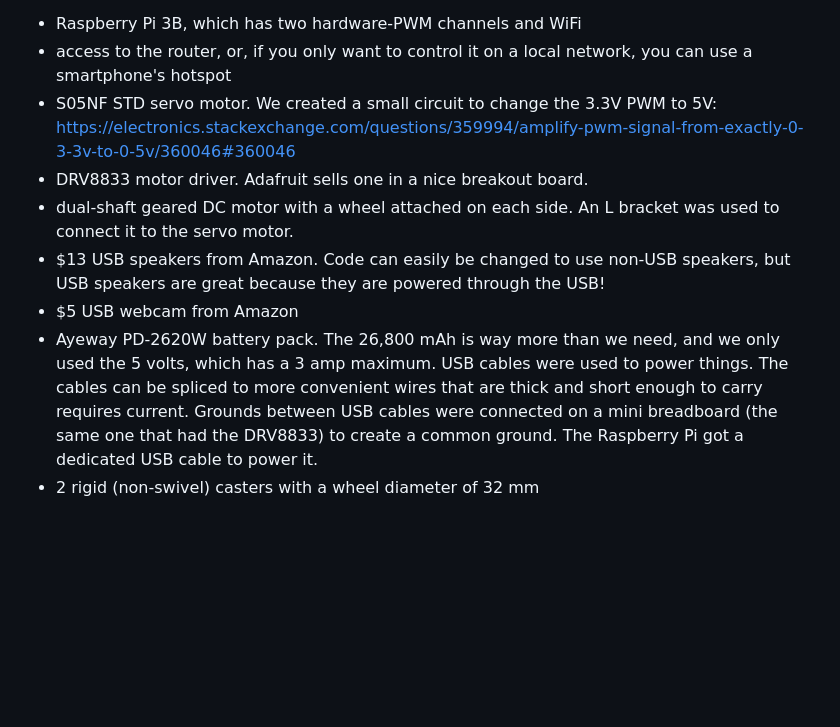
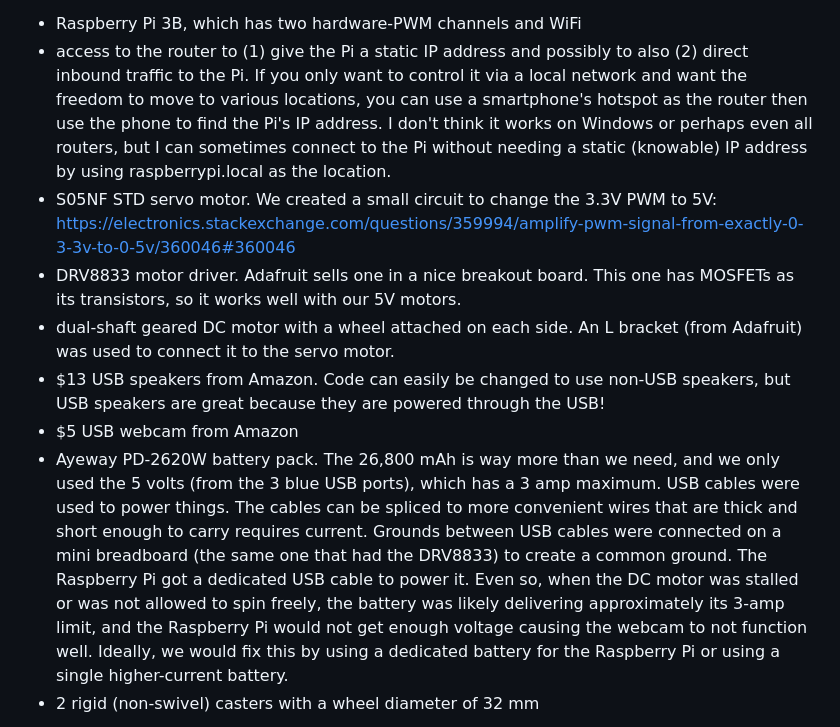
Before and after one commit to hellpig/WebSocket-Raspberry-Pi-robot, a Markdown page: README.md, the part around the change. Rendered like a GitHub page; blank space fills up the shorter version.

```diff
--- a/README.md
+++ b/README.md
@@ -22,13 +22,13 @@ Nice features...
 
 The code runs a servo motor that connects to a geared DC motor to control the front wheels. As long as you only are controlling a single servo motor and a single DC motor, I expect the code to work just fine, though different DC motor drivers will likely require modifications to the code. The hardware we used...
 - Raspberry Pi 3B, which has two hardware-PWM channels and WiFi
-- access to the router, or, if you only want to control it on a local network, you can use a smartphone's hotspot
+- access to the router to (1) give the Pi a static IP address and possibly to also (2) direct inbound traffic to the Pi. If you only want to control it via a local network and want the freedom to move to various locations, you can use a smartphone's hotspot as the router then use the phone to find the Pi's IP address. I don't think it works on Windows or perhaps even all routers, but I can sometimes connect to the Pi without needing a static (knowable) IP address by using raspberrypi.local as the location.
 - S05NF STD servo motor. We created a small circuit to change the 3.3V PWM to 5V: [https://electronics.stackexchange.com/questions/359994/amplify-pwm-signal-from-exactly-0-3-3v-to-0-5v/360046#360046](https://electronics.stackexchange.com/questions/359994/amplify-pwm-signal-from-exactly-0-3-3v-to-0-5v/360046#360046)
-- DRV8833 motor driver. Adafruit sells one in a nice breakout board.
-- dual-shaft geared DC motor with a wheel attached on each side. An L bracket was used to connect it to the servo motor.
+- DRV8833 motor driver. Adafruit sells one in a nice breakout board. This one has MOSFETs as its transistors, so it works well with our 5V motors.
+- dual-shaft geared DC motor with a wheel attached on each side. An L bracket (from Adafruit) was used to connect it to the servo motor.
 - $13 USB speakers from Amazon. Code can easily be changed to use non-USB speakers, but USB speakers are great because they are powered through the USB!
 - $5 USB webcam from Amazon
-- Ayeway PD-2620W battery pack. The 26,800 mAh is way more than we need, and we only used the 5 volts, which has a 3 amp maximum. USB cables were used to power things. The cables can be spliced to more convenient wires that are thick and short enough to carry requires current. Grounds between USB cables were connected on a mini breadboard (the same one that had the DRV8833) to create a common ground. The Raspberry Pi got a dedicated USB cable to power it.
+- Ayeway PD-2620W battery pack. The 26,800 mAh is way more than we need, and we only used the 5 volts (from the 3 blue USB ports), which has a 3 amp maximum. USB cables were used to power things. The cables can be spliced to more convenient wires that are thick and short enough to carry requires current. Grounds between USB cables were connected on a mini breadboard (the same one that had the DRV8833) to create a common ground. The Raspberry Pi got a dedicated USB cable to power it. Even so, when the DC motor was stalled or was not allowed to spin freely, the battery was likely delivering approximately its 3-amp limit, and the Raspberry Pi would not get enough voltage causing the webcam to not function well. Ideally, we would fix this by using a dedicated battery for the Raspberry Pi or using a single higher-current battery.
 - 2 rigid (non-swivel) casters with a wheel diameter of 32 mm
 
 ![robot](robot.jpg)
```
